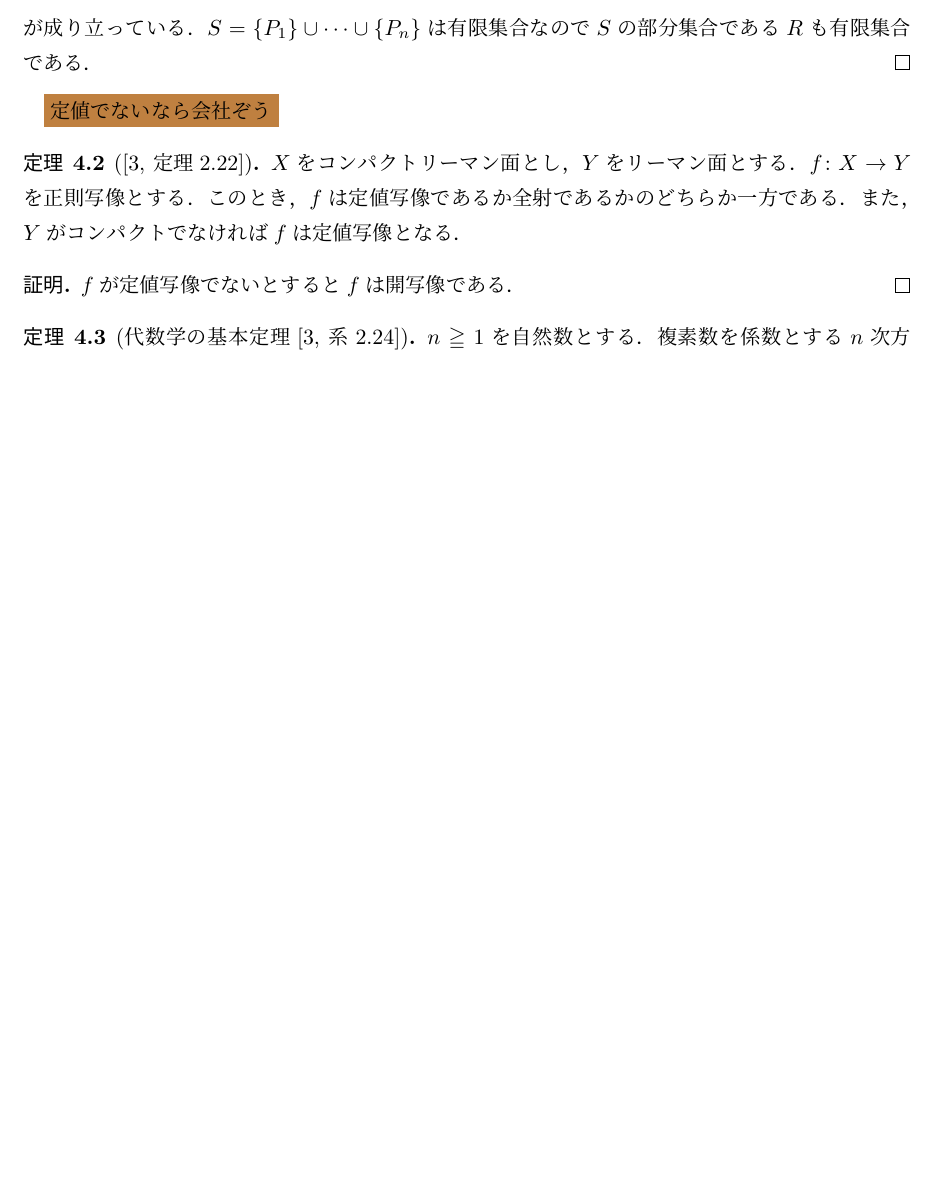
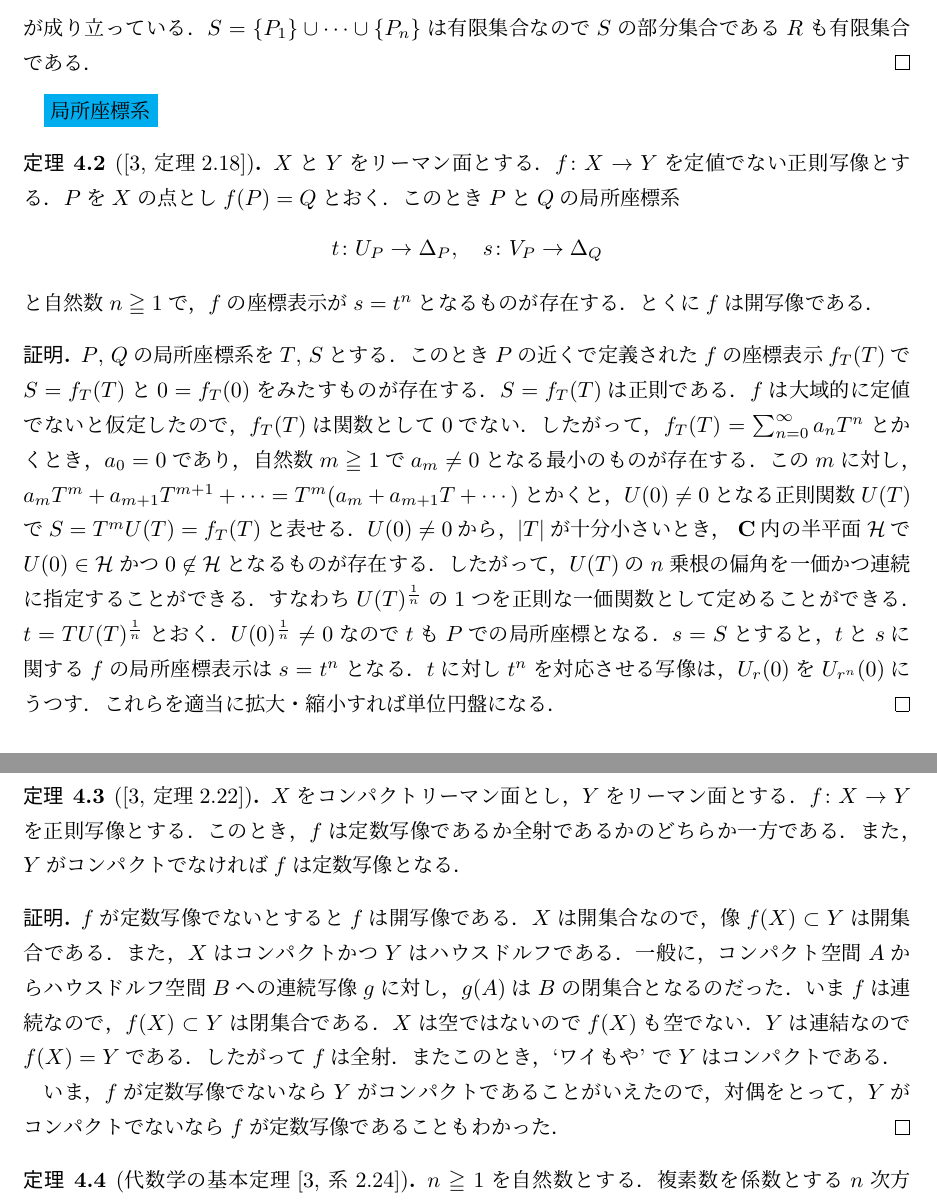
Before and after one commit to Toshi2019/notes, a LaTeX document (riemann/riemann-surface.tex): part of page 12 of 13 before the commit and two parts of pages 12 and 13 of 14 after it, the two joined at a grey line, cut so that both start at the same text, the shorter picture padded with empty space. Compiled offline with pLaTeX and dvipdfmx.

Commit message:
add 2.18, 2.22

```diff
--- a/riemann/riemann-surface.tex
+++ b/riemann/riemann-surface.tex
@@ -1152,17 +1157,71 @@ $z,w$と$t,s$により表示できる．
     $S$の部分集合である$R$も有限集合である．
 \end{proof}
 
-\colorbox{brown}{定値でないなら会社ぞう}
+\colorbox{cyan}{局所座標系}
+
+\begin{Theorem}[{\cite[定理2.18]{ogs}}]
+    $X$と$Y$をリーマン面とする．
+    $f\colon X\to Y$を定値でない正則写像とする．
+    $P$を$X$の点とし$f(P)=Q$とおく．
+    このとき$P$と$Q$の局所座標系
+    \begin{align*}
+        t\colon U_P\to\Delta_P,
+        \quad s\colon V_P\to\Delta_Q
+    \end{align*}
+    と自然数$n\geqq 1$で，$f$の座標表示が$s=t^n$となる
+    ものが存在する．
+    とくに$f$は開写像である．
+\end{Theorem}
+
+\begin{proof}[\bf{証明}]
+    $P$, $Q$の局所座標系を$T$, $S$とする．
+    このとき$P$の近くで定義された$f$の座標表示$f_T(T)$で
+    $S=f_T(T)$と$0=f_T(0)$をみたすものが存在する．
+    $S=f_T(T)$は正則である．
+    $f$は大域的に定値でないと仮定したので，$f_T(T)$は
+    関数として$0$でない．したがって，
+    $f_T(T)=\sum_{n=0}^{\infty}a_nT^n$とかくとき，$a_0=0$であり，
+    自然数$m\geqq1$で$a_m\neq0$となる最小のものが存在する．
+    この$m$に対し，
+    $a_mT^m+a_{m+1}T^{m+1}+\cdots=T^m(a_m+a_{m+1}T+\cdots)$と
+    かくと，$U(0)\neq0$となる
+    正則関数$U(T)$で$S=T^mU(T)=f_T(T)$と表せる．
+    $U(0)\neq0$から，$|T|$が十分小さいとき，
+    \newcommand{\hpln}{\mathcal{H}}
+    $\cc$内の半平面$\hpln$で$U(0)\in\hpln$かつ$0\not\in\hpln$と
+    なるものが存在する．
+    したがって，$U(T)$の$n$乗根の偏角を
+    一価かつ連続に指定することができる．
+    すなわち$U(T)^{\frac{1}{n}}$の1つを
+    正則な一価関数として定めることができる．
+    $t=TU(T)^{\frac{1}{n}}$とおく．
+    $U(0)^{\frac{1}{n}}\neq0$なので$t$も$P$での局所座標となる．
+    $s=S$とすると，$t$と$s$に関する$f$の局所座標表示は$s=t^n$となる．
+    $t$に対し$t^n$を対応させる写像は，$U_r(0)$を$U_{r^n}(0)$に
+    うつす．これらを適当に拡大・縮小すれば単位円盤になる．
+\end{proof}
 
 \begin{Theorem}[{\cite[定理2.22]{ogs}}]
     $X$をコンパクトリーマン面とし，$Y$をリーマン面とする．
     $f\colon X\to Y$を正則写像とする．
-    このとき，$f$は定値写像であるか全射であるかのどちらか一方である．
-    また，$Y$がコンパクトでなければ$f$は定値写像となる．
+    このとき，$f$は定数写像であるか全射であるかのどちらか一方である．
+    また，$Y$がコンパクトでなければ$f$は定数写像となる．
 \end{Theorem}
 
 \begin{proof}[\bf{証明}]
-    $f$が定値写像でないとすると$f$は開写像である．
+    $f$が定数写像でないとすると$f$は開写像である．
+    $X$は開集合なので，像$f(X)\subset Y$は開集合である．
+    また，$X$はコンパクトかつ$Y$はハウスドルフである．
+    一般に，コンパクト空間$A$からハウスドルフ空間$B$への
+    連続写像$g$に対し，$g(A)$は$B$の閉集合となるのだった．
+    いま$f$は連続なので，$f(X)\subset Y$は閉集合である．
+    $X$は空ではないので$f(X)$も空でない．
+    $Y$は連結なので$f(X)=Y$である．したがって$f$は全射．
+    またこのとき，`ワイもや' で$Y$はコンパクトである．
+
+    いま，$f$が定数写像でないなら$Y$がコンパクトであることがいえたので，
+    対偶をとって，$Y$がコンパクトでないなら$f$が定数写像である
+    こともわかった．
 \end{proof}
 
 \begin{Theorem}[代数学の基本定理{\cite[系2.24]{ogs}}]
```
Also changed, not shown: riemann/riemann-surface.pdf, riemann/riemann-surface.tex (15 more changed lines), 5 other files.
